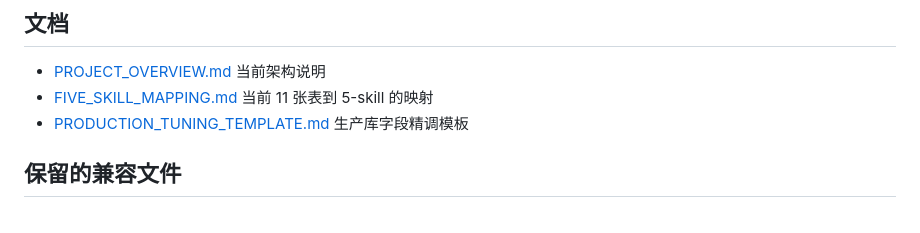
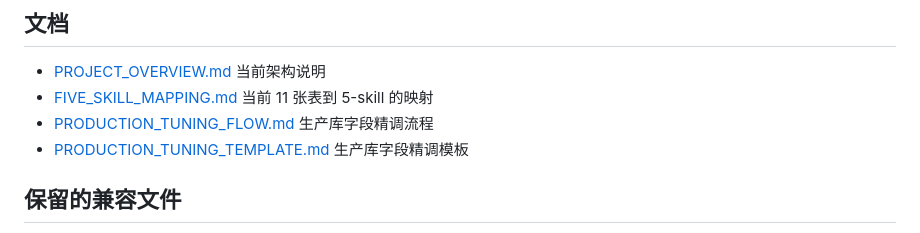
Before and after one commit to smallestfisher/llm, a Markdown page: README.md, the part around the change. Rendered like a GitHub page.

Commit message:
Add production tuning workflow doc

```diff
--- a/README.md
+++ b/README.md
@@ -218,6 +218,8 @@ PYTHONPATH=. python3 tests/eval_runner.py
   当前架构说明
 - [FIVE_SKILL_MAPPING.md](/home/y/llm/llm/FIVE_SKILL_MAPPING.md)
   当前 11 张表到 5-skill 的映射
+- [PRODUCTION_TUNING_FLOW.md](/home/y/llm/llm/PRODUCTION_TUNING_FLOW.md)
+  生产库字段精调流程
 - [PRODUCTION_TUNING_TEMPLATE.md](/home/y/llm/llm/PRODUCTION_TUNING_TEMPLATE.md)
   生产库字段精调模板
 
```
Also changed, not shown: PRODUCTION_TUNING_FLOW.md (added, +360 -0 lines).
